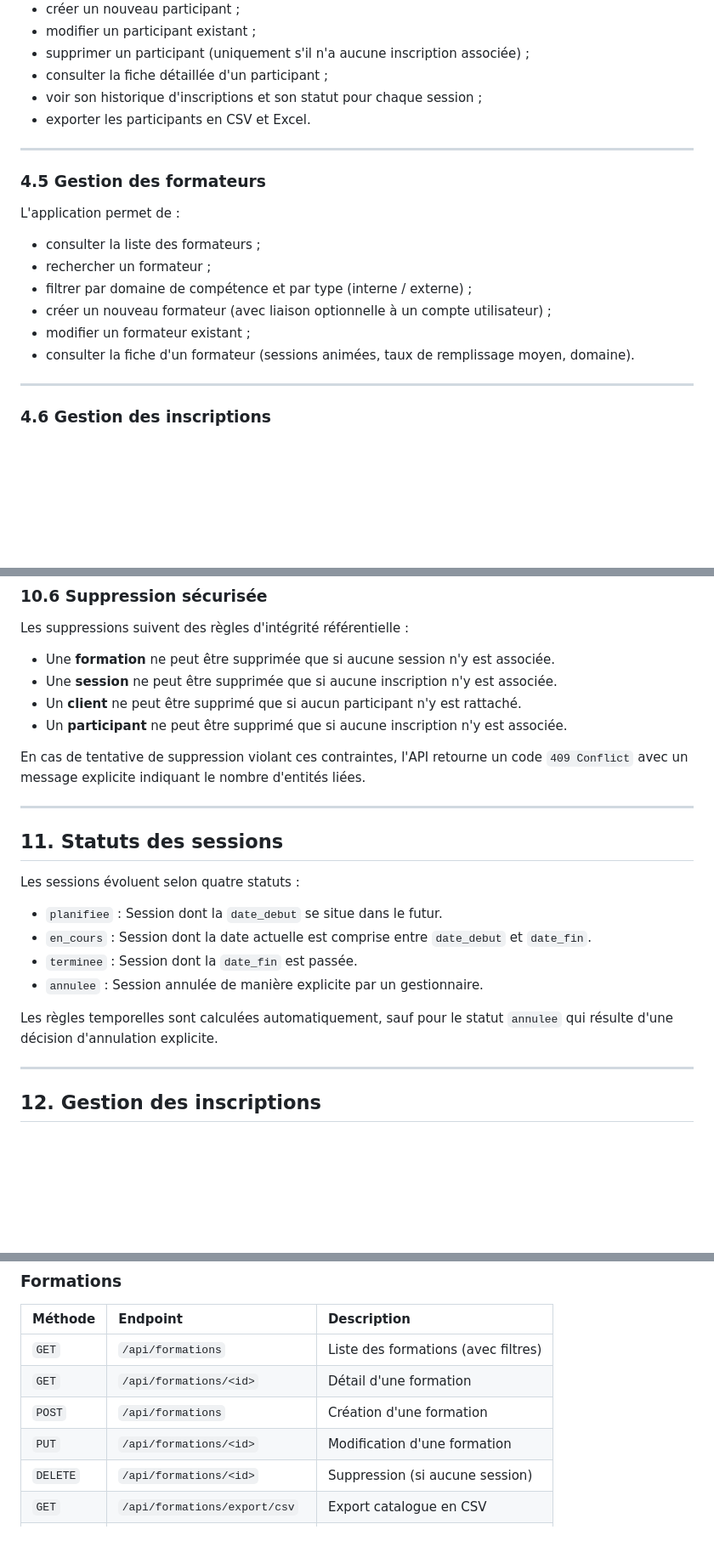
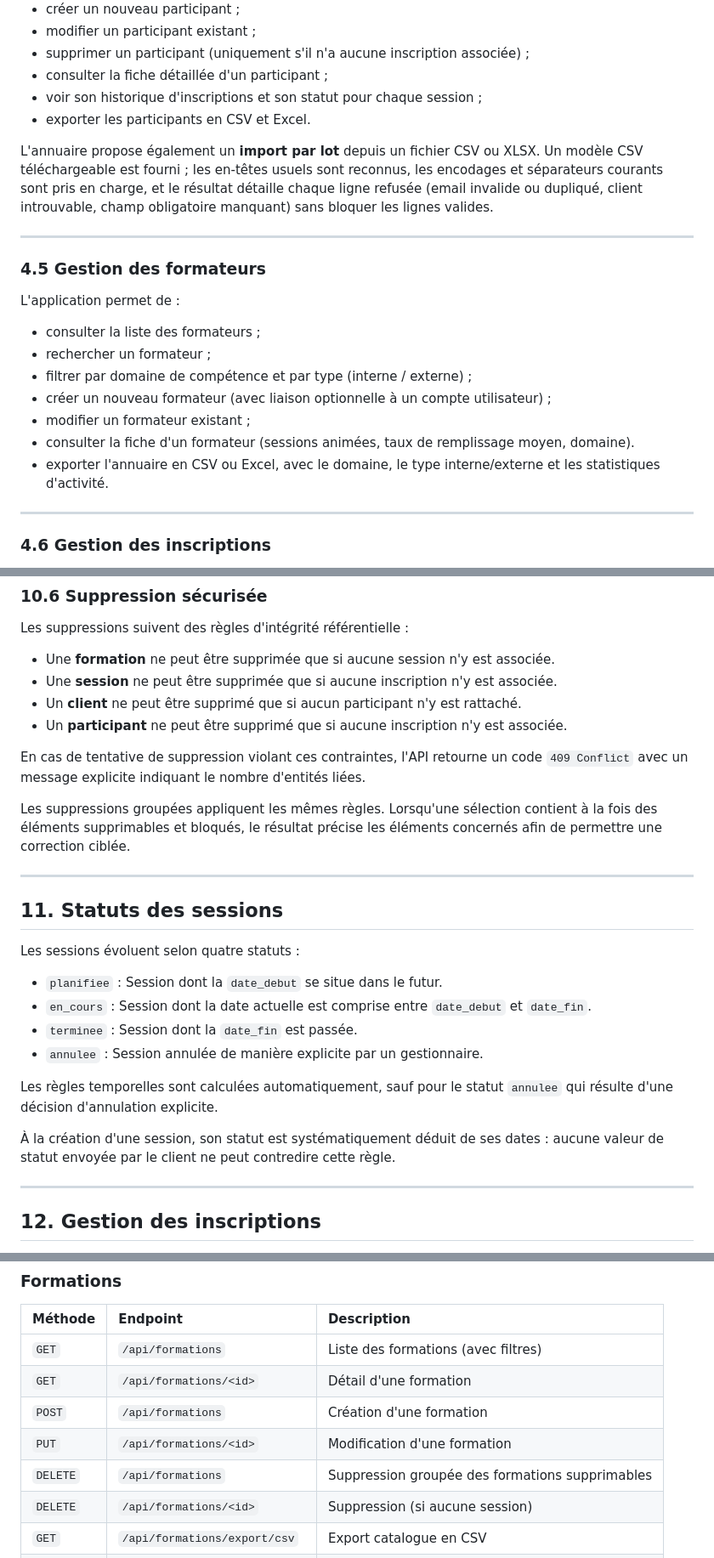
Before and after one commit to Godwin-08/GTM, a Markdown page: README.md, 3 parts joined by grey strips. Shown at 85% size. GitHub-like rendering; blank space fills up the shorter version.

```diff
--- a/README.md
+++ b/README.md
@@ -180,6 +180,8 @@ L'application permet de :
 - voir son historique d'inscriptions et son statut pour chaque session ;
 - exporter les participants en CSV et Excel.
 
+L'annuaire propose également un **import par lot** depuis un fichier CSV ou XLSX. Un modèle CSV téléchargeable est fourni ; les en-têtes usuels sont reconnus, les encodages et séparateurs courants sont pris en charge, et le résultat détaille chaque ligne refusée (email invalide ou dupliqué, client introuvable, champ obligatoire manquant) sans bloquer les lignes valides.
+
 ---
 
 ### 4.5 Gestion des formateurs
@@ -190,6 +192,7 @@ L'application permet de :
 - créer un nouveau formateur (avec liaison optionnelle à un compte utilisateur) ;
 - modifier un formateur existant ;
 - consulter la fiche d'un formateur (sessions animées, taux de remplissage moyen, domaine).
+- exporter l'annuaire en CSV ou Excel, avec le domaine, le type interne/externe et les statistiques d'activité.
 
 ---
 
@@ -588,6 +601,8 @@ Les suppressions suivent des règles d'intégrité référentielle :
 
 En cas de tentative de suppression violant ces contraintes, l'API retourne un code `409 Conflict` avec un message explicite indiquant le nombre d'entités liées.
 
+Les suppressions groupées appliquent les mêmes règles. Lorsqu'une sélection contient à la fois des éléments supprimables et bloqués, le résultat précise les éléments concernés afin de permettre une correction ciblée.
+
 ---
 
 ## 11. Statuts des sessions
@@ -599,6 +614,8 @@ Les sessions évoluent selon quatre statuts :
 - `annulee` : Session annulée de manière explicite par un gestionnaire.
 
 Les règles temporelles sont calculées automatiquement, sauf pour le statut `annulee` qui résulte d'une décision d'annulation explicite.
+
+À la création d'une session, son statut est systématiquement déduit de ses dates : aucune valeur de statut envoyée par le client ne peut contredire cette règle.
 
 ---
 
@@ -805,6 +825,7 @@ L'application expose une API REST complète au format JSON sous le préfixe `/ap
 | `GET` | `/api/formations/<id>` | Détail d'une formation |
 | `POST` | `/api/formations` | Création d'une formation |
 | `PUT` | `/api/formations/<id>` | Modification d'une formation |
+| `DELETE` | `/api/formations` | Suppression groupée des formations supprimables |
 | `DELETE` | `/api/formations/<id>` | Suppression (si aucune session) |
 | `GET` | `/api/formations/export/csv` | Export catalogue en CSV |
 | `GET` | `/api/formations/export/xlsx` | Export catalogue en Excel |
```
Also changed, not shown: other parts of README.md (+24 -3 lines).
